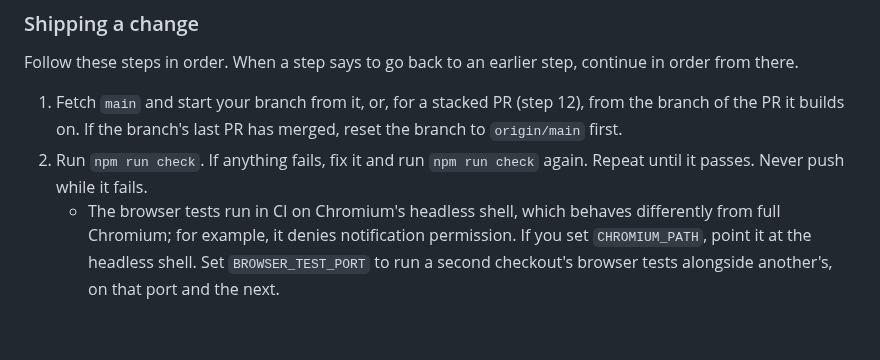
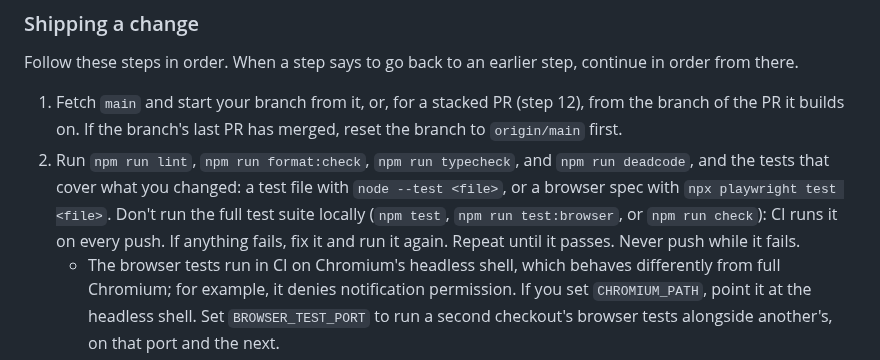
Before and after one commit to kaplanoah/baseball-playoffs, a Markdown page: AGENTS.md, the part around one of its changes. GitHub-like rendering; blank space fills up the shorter version.

```diff
--- a/AGENTS.md
+++ b/AGENTS.md
@@ -68,7 +68,7 @@ A new league is a new app. Copy the WNBA's: it's the newest, and every file belo
 Follow these steps in order. When a step says to go back to an earlier step, continue in order from there.
 
 1. Fetch `main` and start your branch from it, or, for a stacked PR (step 12), from the branch of the PR it builds on. If the branch's last PR has merged, reset the branch to `origin/main` first.
-2. Run `npm run check`. If anything fails, fix it and run `npm run check` again. Repeat until it passes. Never push while it fails.
+2. Run `npm run lint`, `npm run format:check`, `npm run typecheck`, and `npm run deadcode`, and the tests that cover what you changed: a test file with `node --test <file>`, or a browser spec with `npx playwright test <file>`. Don't run the full test suite locally (`npm test`, `npm run test:browser`, or `npm run check`): CI runs it on every push. If anything fails, fix it and run it again. Repeat until it passes. Never push while it fails.
    - The browser tests run in CI on Chromium's headless shell, which behaves differently from full Chromium; for example, it denies notification permission. If you set `CHROMIUM_PATH`, point it at the headless shell. Set `BROWSER_TEST_PORT` to run a second checkout's browser tests alongside another's, on that port and the next.
 3. Fetch `main` and merge it into your branch, or, for a stacked PR, the branch of the PR it builds on. If that brought in anything new, go back to step 2. Then commit, push, and open a PR into `main`, or a stacked PR into the branch it builds on. If the PR is already open, the push updates it.
 4. Check whether the PR has merge conflicts with its base branch. GitHub runs no CI on a PR with conflicts, so waiting on one would never end. If it has them, merge the base branch into your branch, resolve the conflicts, and go back to step 2. If resolving a conflict would drop behavior from either side, resolve it in the way that best serves the spirit of both changes, and confirm with the user. If you genuinely need a decision from the user, give all the context concisely, list the pros and cons of each option, and make a recommendation.
```
Also changed, not shown: other parts of AGENTS.md (+1 -1 lines).
